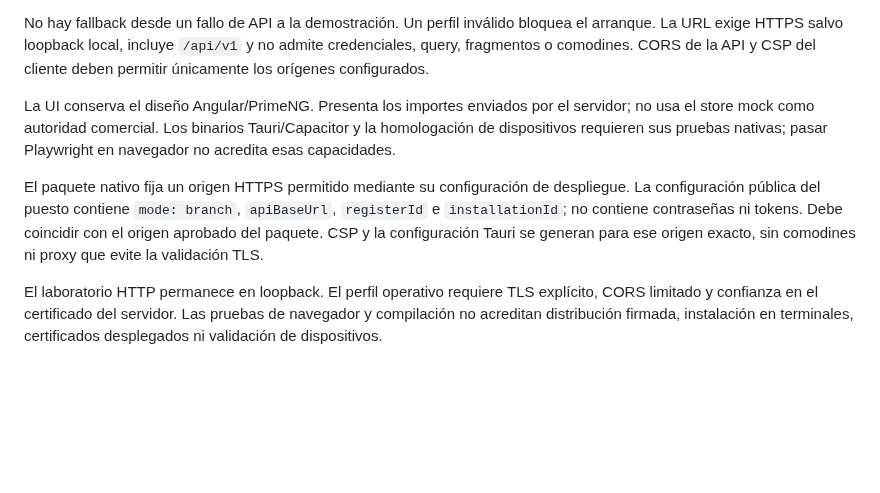
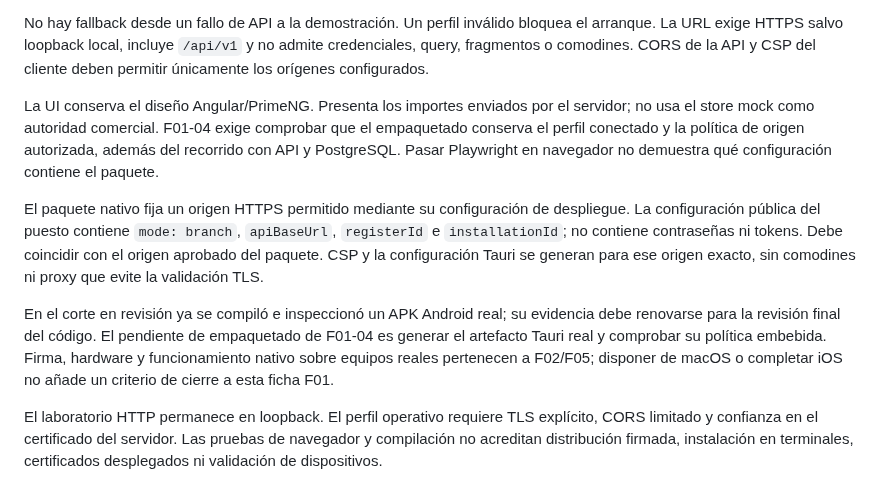
Before and after one commit to developer-implementos/pos-docs, a Markdown page: docs/phase-1-laboratory.md, the part around the change. GitHub-like rendering; blank space fills up the shorter version.

Commit message:
docs(f01): distinguish native package evidence from homologation
Related to developer-implementos/pos-platform#13. Keep F01-04 package policy verification separate from later signature, hardware and native operating acceptance.

```diff
--- a/docs/phase-1-laboratory.md
+++ b/docs/phase-1-laboratory.md
@@ -76,9 +76,11 @@ El cliente selecciona una composición explícita:
 
 No hay fallback desde un fallo de API a la demostración. Un perfil inválido bloquea el arranque. La URL exige HTTPS salvo loopback local, incluye `/api/v1` y no admite credenciales, query, fragmentos o comodines. CORS de la API y CSP del cliente deben permitir únicamente los orígenes configurados.
 
-La UI conserva el diseño Angular/PrimeNG. Presenta los importes enviados por el servidor; no usa el store mock como autoridad comercial. Los binarios Tauri/Capacitor y la homologación de dispositivos requieren sus pruebas nativas; pasar Playwright en navegador no acredita esas capacidades.
+La UI conserva el diseño Angular/PrimeNG. Presenta los importes enviados por el servidor; no usa el store mock como autoridad comercial. F01-04 exige comprobar que el empaquetado conserva el perfil conectado y la política de origen autorizada, además del recorrido con API y PostgreSQL. Pasar Playwright en navegador no demuestra qué configuración contiene el paquete.
 
 El paquete nativo fija un origen HTTPS permitido mediante su configuración de despliegue. La configuración pública del puesto contiene `mode: branch`, `apiBaseUrl`, `registerId` e `installationId`; no contiene contraseñas ni tokens. Debe coincidir con el origen aprobado del paquete. CSP y la configuración Tauri se generan para ese origen exacto, sin comodines ni proxy que evite la validación TLS.
+
+En el corte en revisión ya se compiló e inspeccionó un APK Android real; su evidencia debe renovarse para la revisión final del código. El pendiente de empaquetado de F01-04 es generar el artefacto Tauri real y comprobar su política embebida. Firma, hardware y funcionamiento nativo sobre equipos reales pertenecen a F02/F05; disponer de macOS o completar iOS no añade un criterio de cierre a esta ficha F01.
 
 El laboratorio HTTP permanece en loopback. El perfil operativo requiere TLS explícito, CORS limitado y confianza en el certificado del servidor. Las pruebas de navegador y compilación no acreditan distribución firmada, instalación en terminales, certificados desplegados ni validación de dispositivos.
 
```
Also changed, not shown: docs/decisions/native-clients.md (+2 -0 lines).
